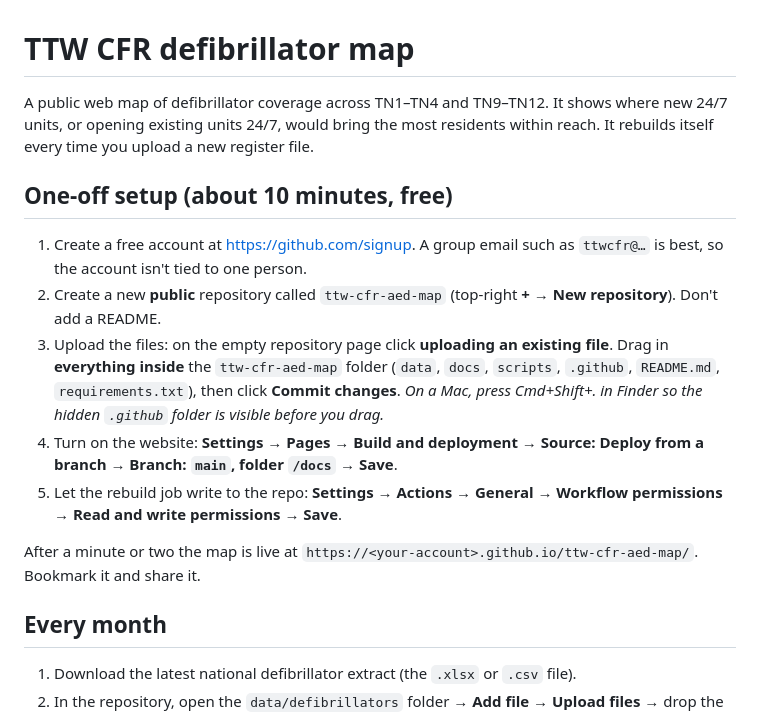
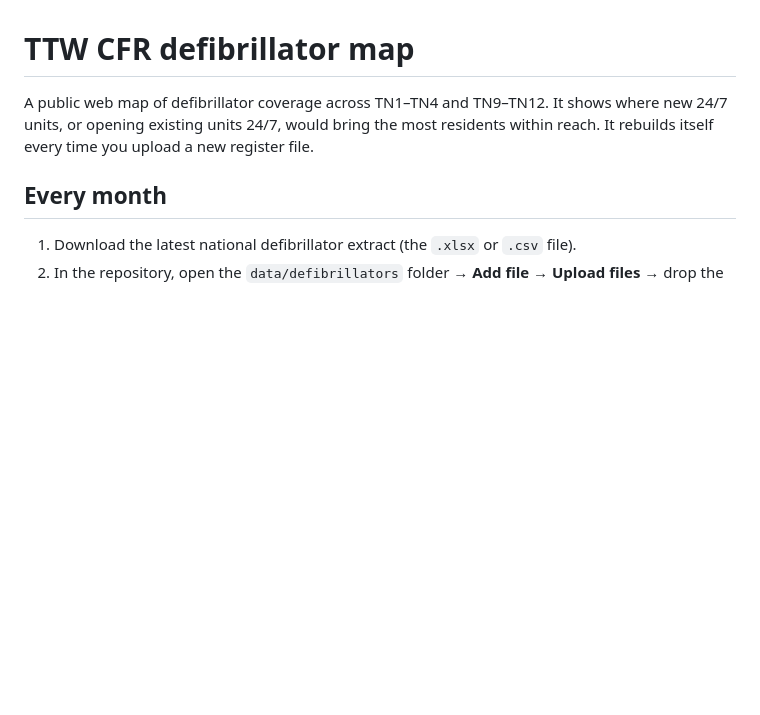
Before and after one commit to ttwcfr-admin/ttw-cfr-aed-map, a Markdown page: README.md, the part around the change. Rendered like a GitHub page; blank space fills up the shorter version.

Commit message:
Update README to remove setup instructions
Removed one-off setup instructions from README.

```diff
--- a/README.md
+++ b/README.md
@@ -1,17 +1,6 @@
 # TTW CFR defibrillator map
 
 A public web map of defibrillator coverage across TN1–TN4 and TN9–TN12. It shows where new 24/7 units, or opening existing units 24/7, would bring the most residents within reach. It rebuilds itself every time you upload a new register file.
-
-## One-off setup (about 10 minutes, free)
-
-1. Create a free account at https://github.com/signup. A group email such as `ttwcfr@…` is best, so the account isn't tied to one person.
-2. Create a new **public** repository called `ttw-cfr-aed-map` (top-right **+** → **New repository**). Don't add a README.
-3. Upload the files: on the empty repository page click **uploading an existing file**. Drag in **everything inside** the `ttw-cfr-aed-map` folder (`data`, `docs`, `scripts`, `.github`, `README.md`, `requirements.txt`), then click **Commit changes**.
-   *On a Mac, press Cmd+Shift+. in Finder so the hidden `.github` folder is visible before you drag.*
-4. Turn on the website: **Settings → Pages → Build and deployment → Source: Deploy from a branch → Branch: `main`, folder `/docs` → Save**.
-5. Let the rebuild job write to the repo: **Settings → Actions → General → Workflow permissions → Read and write permissions → Save**.
-
-After a minute or two the map is live at `https://<your-account>.github.io/ttw-cfr-aed-map/`. Bookmark it and share it.
 
 ## Every month
 
```
